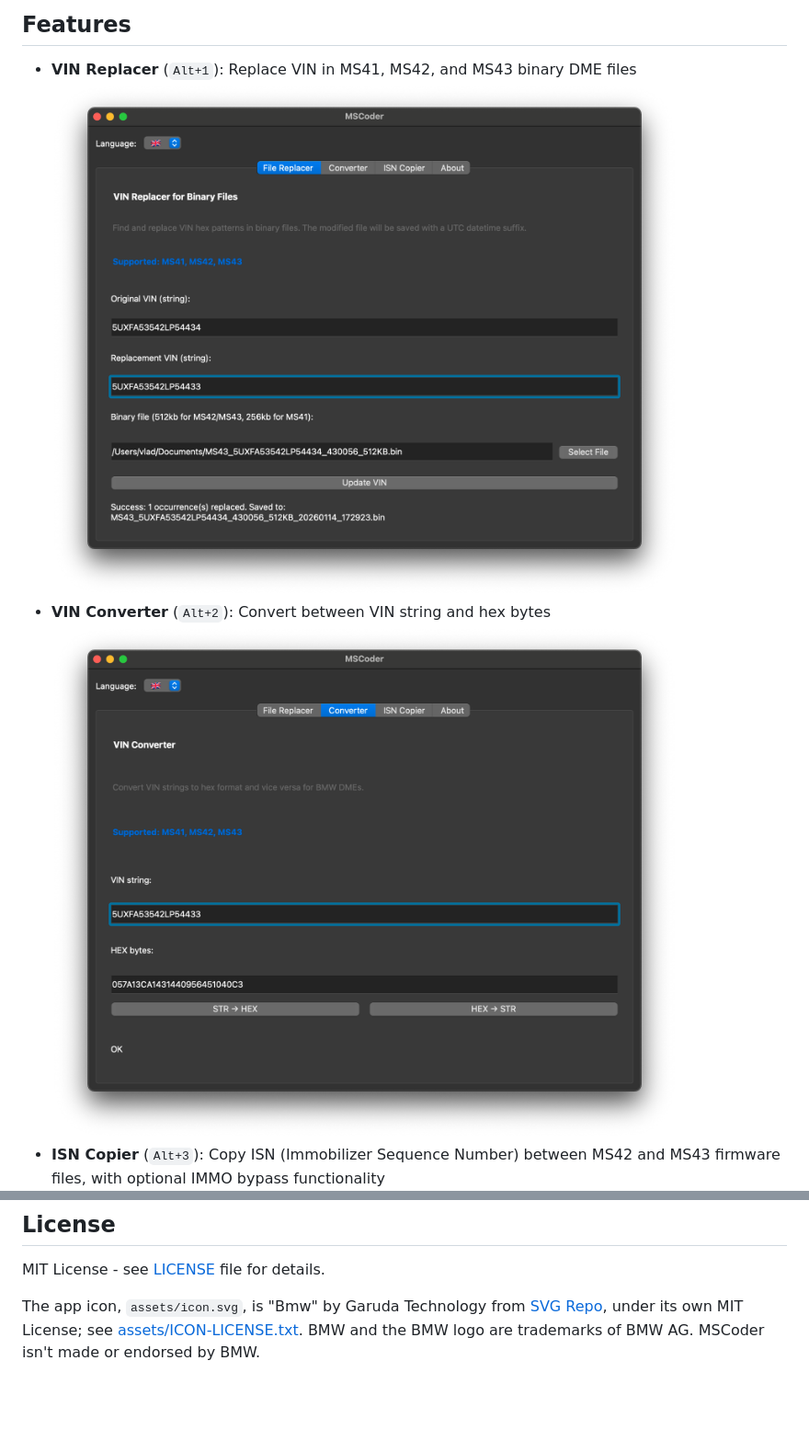
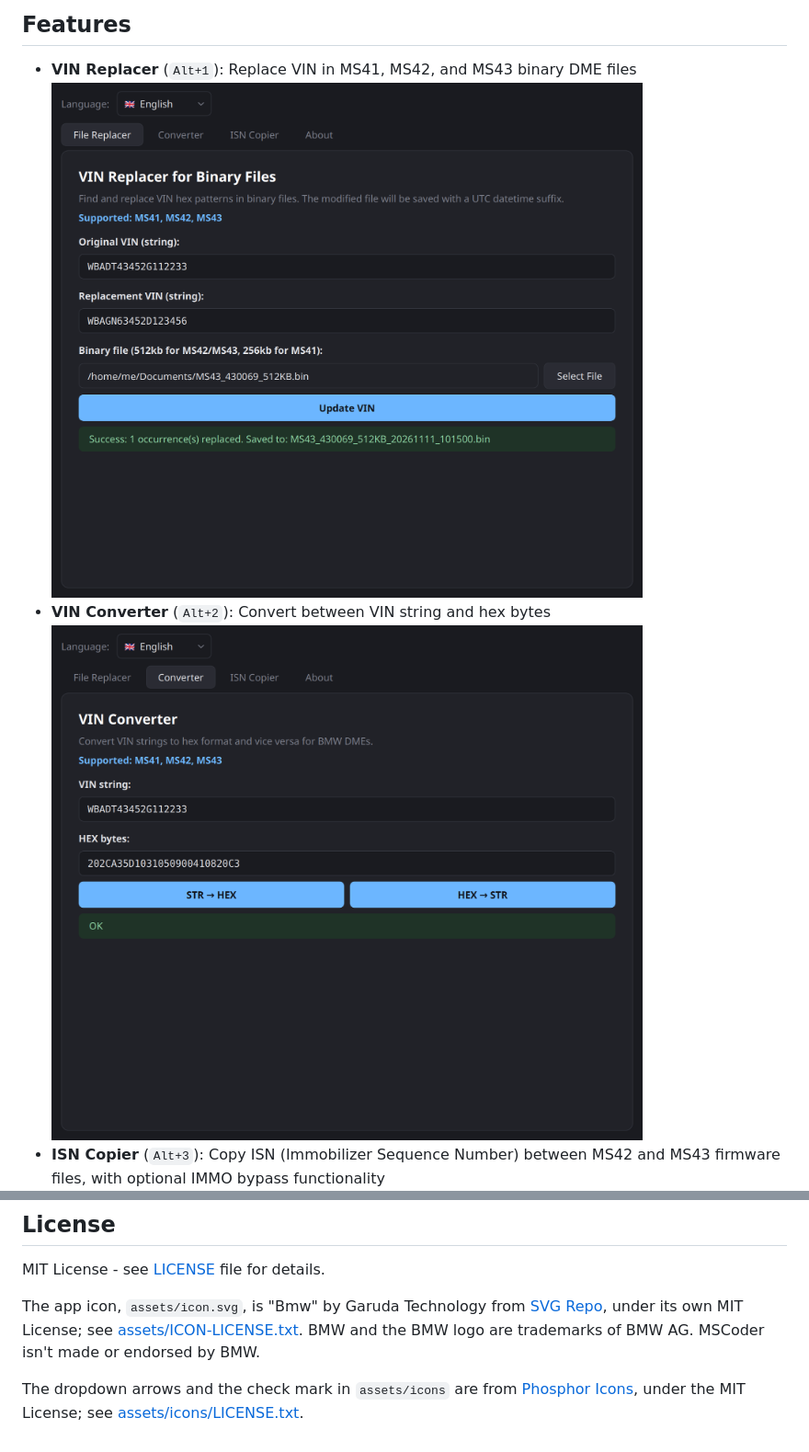
Before and after one commit to sprytnyk/mscoder, a Markdown page: README.md, 2 parts joined by grey strips. Shown at 92% size. GitHub-like rendering; pictures changed too: assets/mscoder/converter.png, assets/mscoder/replacer.png; blank space fills up the shorter version.

Commit message:
docs: show the new look and credit the Phosphor icons
The screenshots are now taken from the app itself in its dark look,
with made-up file names.

```diff
--- a/README.md
+++ b/README.md
@@ -119,3 +119,7 @@ The app icon, `assets/icon.svg`, is "Bmw" by Garuda Technology from
 [SVG Repo](https://www.svgrepo.com/svg/452172/bmw), under its own MIT License; see
 [assets/ICON-LICENSE.txt](assets/ICON-LICENSE.txt). BMW and the BMW logo are trademarks of
 BMW AG. MSCoder isn't made or endorsed by BMW.
+
+The dropdown arrows and the check mark in `assets/icons` are from
+[Phosphor Icons](https://github.com/phosphor-icons/core), under the MIT License; see
+[assets/icons/LICENSE.txt](assets/icons/LICENSE.txt).
```
Also changed, not shown: assets/mscoder/copier.png.
